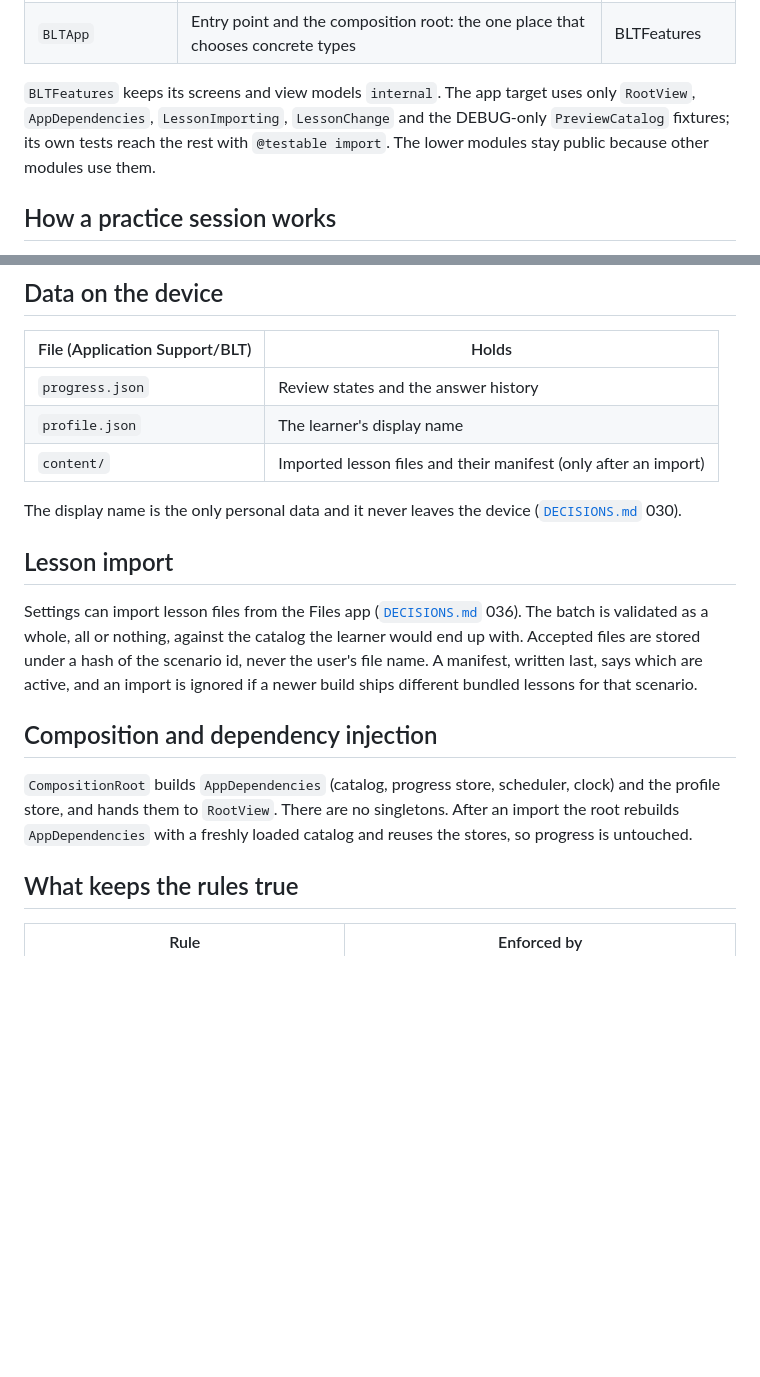
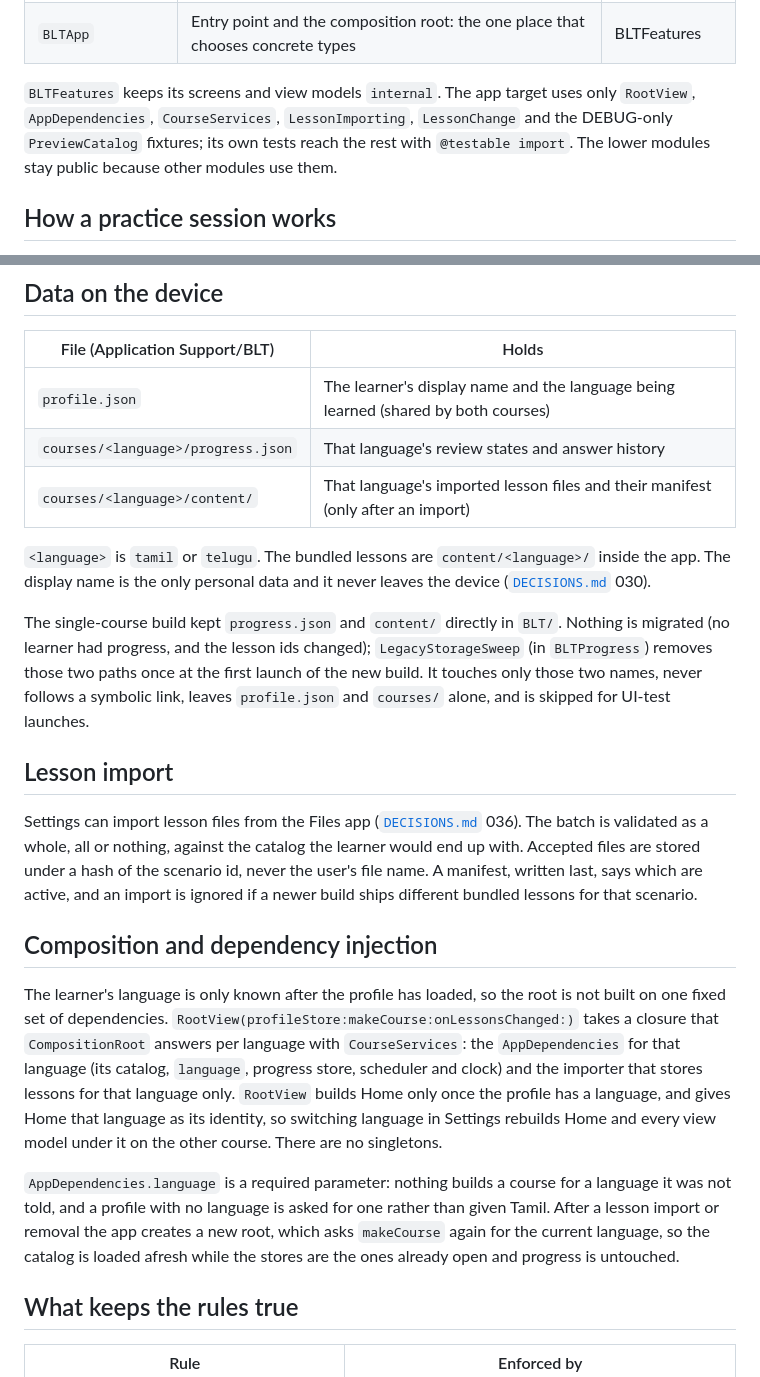
Before and after one commit to darshan-r27/blt.ai, a Markdown page: docs/ARCHITECTURE.md, 2 parts joined by grey strips. Drawn GitHub-style; blank space fills up the shorter version.

```diff
--- a/docs/ARCHITECTURE.md
+++ b/docs/ARCHITECTURE.md
@@ -33,7 +33,7 @@ graph TD
 | `BLTFeatures` | The screens (intro, onboarding, Home, session, Progress, Settings) and their view models | all of the above |
 | `BLTApp` | Entry point and the composition root: the one place that chooses concrete types | BLTFeatures |
 
-`BLTFeatures` keeps its screens and view models `internal`. The app target uses only `RootView`, `AppDependencies`, `LessonImporting`, `LessonChange` and the DEBUG-only `PreviewCatalog` fixtures; its own tests reach the rest with `@testable import`. The lower modules stay public because other modules use them.
+`BLTFeatures` keeps its screens and view models `internal`. The app target uses only `RootView`, `AppDependencies`, `CourseServices`, `LessonImporting`, `LessonChange` and the DEBUG-only `PreviewCatalog` fixtures; its own tests reach the rest with `@testable import`. The lower modules stay public because other modules use them.
 
 ## How a practice session works
 
@@ -47,11 +47,13 @@ graph TD
 
 | File (Application Support/BLT) | Holds |
 |---|---|
-| `progress.json` | Review states and the answer history |
-| `profile.json` | The learner's display name |
-| `content/` | Imported lesson files and their manifest (only after an import) |
+| `profile.json` | The learner's display name and the language being learned (shared by both courses) |
+| `courses/<language>/progress.json` | That language's review states and answer history |
+| `courses/<language>/content/` | That language's imported lesson files and their manifest (only after an import) |
 
-The display name is the only personal data and it never leaves the device ([`DECISIONS.md`](DECISIONS.md) 030).
+`<language>` is `tamil` or `telugu`. The bundled lessons are `content/<language>/` inside the app. The display name is the only personal data and it never leaves the device ([`DECISIONS.md`](DECISIONS.md) 030).
+
+The single-course build kept `progress.json` and `content/` directly in `BLT/`. Nothing is migrated (no learner had progress, and the lesson ids changed); `LegacyStorageSweep` (in `BLTProgress`) removes those two paths once at the first launch of the new build. It touches only those two names, never follows a symbolic link, leaves `profile.json` and `courses/` alone, and is skipped for UI-test launches.
 
 ## Lesson import
 
@@ -59,7 +61,9 @@ Settings can import lesson files from the Files app ([`DECISIONS.md`](DECISIONS.
 
 ## Composition and dependency injection
 
-`CompositionRoot` builds `AppDependencies` (catalog, progress store, scheduler, clock) and the profile store, and hands them to `RootView`. There are no singletons. After an import the root rebuilds `AppDependencies` with a freshly loaded catalog and reuses the stores, so progress is untouched.
+The learner's language is only known after the profile has loaded, so the root is not built on one fixed set of dependencies. `RootView(profileStore:makeCourse:onLessonsChanged:)` takes a closure that `CompositionRoot` answers per language with `CourseServices`: the `AppDependencies` for that language (its catalog, `language`, progress store, scheduler and clock) and the importer that stores lessons for that language only. `RootView` builds Home only once the profile has a language, and gives Home that language as its identity, so switching language in Settings rebuilds Home and every view model under it on the other course. There are no singletons.
+
+`AppDependencies.language` is a required parameter: nothing builds a course for a language it was not told, and a profile with no language is asked for one rather than given Tamil. After a lesson import or removal the app creates a new root, which asks `makeCourse` again for the current language, so the catalog is loaded afresh while the stores are the ones already open and progress is untouched.
 
 ## What keeps the rules true
 
```
Also changed, not shown: other parts of docs/ARCHITECTURE.md (+15 -13 lines), README.md (+3 -3 lines), docs/DECISIONS.md (+2 -2 lines).
